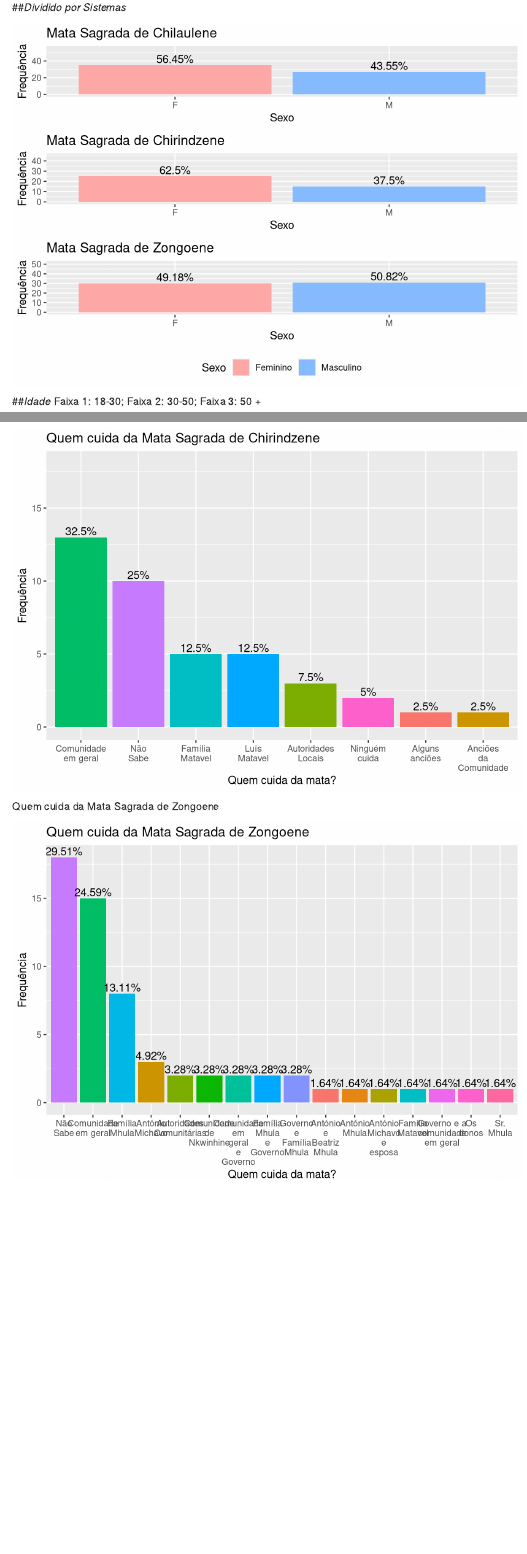
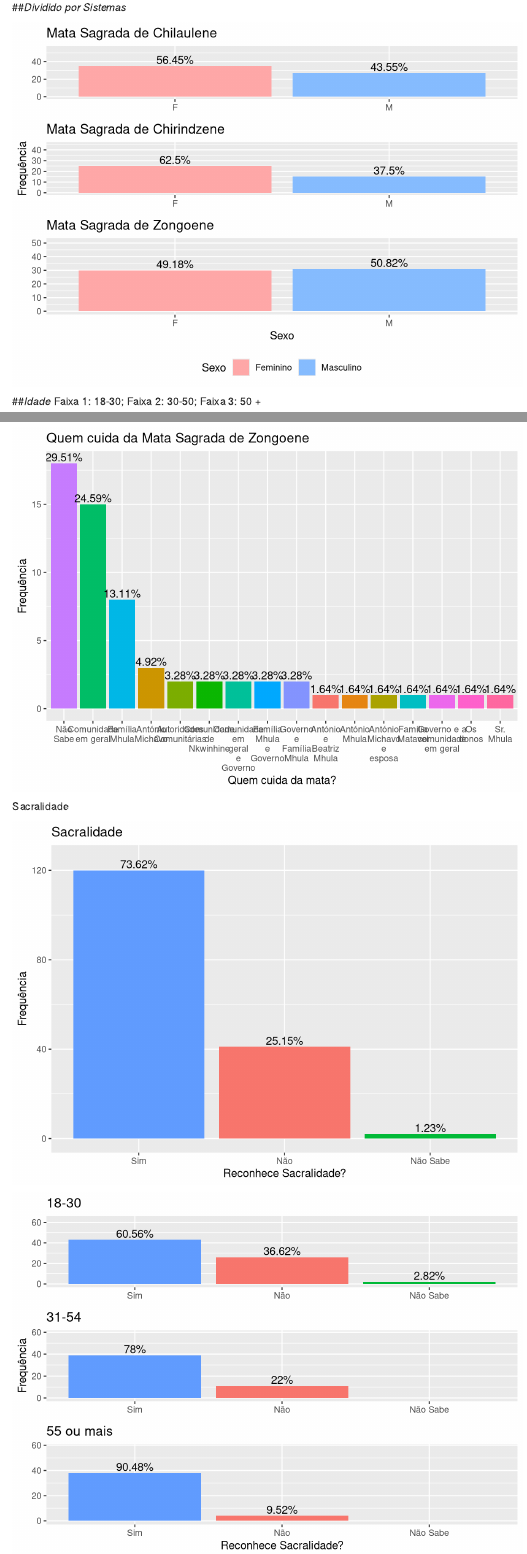
Before and after one commit to judaikawa/ME812, an R Markdown document (ME812.Rmd): the page in a window 1100 px wide, from 1210 px down, and a second part further down, joined at a grey line. Rendered offline with R 4.5, knitr and Pandoc, with nearby package versions.

Commit message:
conservacao

````diff
--- a/ME812.Rmd
+++ b/ME812.Rmd
@@ -78,7 +78,16 @@ tb$Sexo <- as.factor(tb$Sexo)
 tb$`Há (mais ou menos) quanto tempo conhece a mata ?` <- as.numeric(tb$`Há (mais ou menos) quanto tempo conhece a mata ?`) # há valores SR que foram transformados em NA
 tb$`Total de critérios mencionados` <- ifelse(tb$`Total de critérios mencionados`=="?",0,tb$`Total de critérios mencionados`)
 tb$`Total de critérios mencionados` <- as.numeric(tb$`Total de critérios mencionados`)
+
+tb$`Como avalia o estado de conservação daquele lugar?` <- ifelse(tb$`Como avalia o estado de conservação daquele lugar?`=="?", NA, tb$`Como avalia o estado de conservação daquele lugar?`)
+
+tb$`Como avalia o estado de conservação daquele lugar?` <- ifelse(tb$`Como avalia o estado de conservação daquele lugar?`=="Menos conservada do que antes", "Pior que antes", tb$`Como avalia o estado de conservação daquele lugar?`)
+
+tb$`Como avalia o estado de conservação daquele lugar?` <- ifelse(tb$`Como avalia o estado de conservação daquele lugar?`=="Menos mal conservada do que antes" | tb$`Como avalia o estado de conservação daquele lugar?`=="Melhor conservada do que antes", "Melhor que antes", tb$`Como avalia o estado de conservação daquele lugar?`)
+
 tb$`Como avalia o estado de conservação daquele lugar?` <- as.factor(tb$`Como avalia o estado de conservação daquele lugar?`)
+
+tb$`Reconhece Sacralidade?` <- as.factor(tb$`Reconhece Sacralidade?`)
 # Critérios
 # for(i in 14:20) {
 #   tb[,i] <- as.factor(tb[,i])
@@ -115,10 +124,11 @@ ggplot(tb, aes(Sexo, fill = Sexo)) +
 maxVar <- max(table(subset(tb, tb$Sistema==levels(tb$Sistema)[1])$Sexo))
 g1 <- ggplot(subset(tb, tb$Sistema==levels(tb$Sistema)[1]), aes(Sexo, fill = Sexo)) +
   geom_histogram(stat="count") +
-  ylab("Frequência") +
+  ylab("") +
   scale_fill_manual(labels = c("Feminino", "Masculino"),
                     values=c( "#FFA8A8", "#86BCFF", "#72FE95", "#FFFF84", "#FFB347")) +
-  theme(legend.position = "none") +
+  theme(axis.title.x = element_blank(),
+        legend.position = "none") +
   geom_text(stat="count", aes(label=paste0(round(..count../nrow(subset(tb, tb$Sistema==levels(tb$Sistema)[1]))*100,2),"%")), position=position_dodge(width=0.9), vjust=-0.25) +
   ylim(0, maxVar+20) +
   ggtitle(levels(tb$Sistema)[1])
@@ -129,7 +139,8 @@ g2 <- ggplot(subset(tb, tb$Sistema==levels(tb$Sistema)[2]), aes(Sexo, fill = Sex
   ylab("Frequência") +
   scale_fill_manual(labels = c("Feminino", "Masculino"),
                     values=c( "#FFA8A8", "#86BCFF", "#72FE95", "#FFFF84", "#FFB347")) +
-  theme(legend.position = "none") +
+  theme(axis.title.x = element_blank(),
+        legend.position = "none") +
   geom_text(stat="count", aes(label=paste0(round(..count../nrow(subset(tb, tb$Sistema==levels(tb$Sistema)[2]))*100,2),"%")), position=position_dodge(width=0.9), vjust=-0.25) +
   ylim(0, maxVar+20) +
   ggtitle(levels(tb$Sistema)[2])
@@ -137,7 +148,7 @@ g2 <- ggplot(subset(tb, tb$Sistema==levels(tb$Sistema)[2]), aes(Sexo, fill = Sex
 maxVar <- max(table(subset(tb, tb$Sistema==levels(tb$Sistema)[3])$Sexo))
 g3 <- ggplot(subset(tb, tb$Sistema==levels(tb$Sistema)[3]), aes(Sexo, fill = Sexo)) +
   geom_histogram(stat="count") +
-  ylab("Frequência") +
+  ylab("") +
   scale_fill_manual(labels = c("Feminino", "Masculino"),
                     values=c( "#FFA8A8", "#86BCFF", "#72FE95", "#FFFF84", "#FFB347")) +
   theme(legend.position = "bottom") +
@@ -145,7 +156,7 @@ g3 <- ggplot(subset(tb, tb$Sistema==levels(tb$Sistema)[3]), aes(Sexo, fill = Sex
   ylim(0, maxVar+20) +
   ggtitle(levels(tb$Sistema)[3])
 
-ggarrange(g1, g2, g3, nrow = 3, ncol = 1, heights = c(1, 1, 1.4))
+ggarrange(g1, g2, g3, nrow = 3, ncol = 1, heights = c(1, 1, 1.8))
 
 ```
 
@@ -191,10 +202,11 @@ ggplot(tb, aes(FaixaIdade, fill = FaixaIdade)) +
 maxVar <- max(table(subset(tb, tb$Sistema==levels(tb$Sistema)[1])$FaixaIdade))
 g1 <- ggplot(subset(tb, tb$Sistema==levels(tb$Sistema)[1]), aes(FaixaIdade, fill = FaixaIdade)) +
   geom_histogram(stat="count") +
-  ylab("Frequência") +
+  ylab("") +
   scale_fill_manual(labels = c("18-30", "31-54", "55 ou mais"),
                     values=c( "#FFA8A8", "#D97BFD", "#86BCFF", "#72FE95", "#FFFF84", "#FFB347")) +
-  theme(legend.position = "none") +
+  theme(axis.title.x = element_blank(),
+        legend.position = "none") +
   geom_text(stat="count", aes(label=paste0(round(..count../nrow(subset(tb, tb$Sistema==levels(tb$Sistema)[1]))*100,2),"%")), position=position_dodge(width=0.9), vjust=-0.25) +
   ylim(0, maxVar+20) +
   ggtitle(levels(tb$Sistema)[1])
@@ -205,7 +217,8 @@ g2 <- ggplot(subset(tb, tb$Sistema==levels(tb$Sistema)[2]), aes(FaixaIdade, fill
   ylab("Frequência") +
   scale_fill_manual(labels = c("18-30", "31-54", "55 ou mais"),
                     values=c( "#FFA8A8", "#D97BFD", "#86BCFF", "#72FE95", "#FFFF84", "#FFB347")) +
-  theme(legend.position = "none") +
+  theme(axis.title.x = element_blank(),
+        legend.position = "none") +
   geom_text(stat="count", aes(label=paste0(round(..count../nrow(subset(tb, tb$Sistema==levels(tb$Sistema)[2]))*100,2),"%")), position=position_dodge(width=0.9), vjust=-0.25) +
   ylim(0, maxVar+20) +
   ggtitle(levels(tb$Sistema)[2])
@@ -213,7 +226,7 @@ g2 <- ggplot(subset(tb, tb$Sistema==levels(tb$Sistema)[2]), aes(FaixaIdade, fill
 maxVar <- max(table(subset(tb, tb$Sistema==levels(tb$Sistema)[3])$FaixaIdade))
 g3 <- ggplot(subset(tb, tb$Sistema==levels(tb$Sistema)[3]), aes(FaixaIdade, fill = FaixaIdade)) +
   geom_histogram(stat="count") +
-  ylab("Frequência") +
+  ylab("") +
   scale_fill_manual(labels = c("18-30", "31-54", "55 ou mais"),
                     values=c( "#FFA8A8", "#D97BFD", "#86BCFF", "#72FE95", "#FFFF84", "#FFB347")) +
   theme(legend.position = "bottom") +
@@ -221,7 +234,7 @@ g3 <- ggplot(subset(tb, tb$Sistema==levels(tb$Sistema)[3]), aes(FaixaIdade, fill
   ylim(0, maxVar+20) +
   ggtitle(levels(tb$Sistema)[3])
 
-ggarrange(g1, g2, g3, nrow = 3, ncol = 1, heights = c(1, 1, 1.4))
+ggarrange(g1, g2, g3, nrow = 3, ncol = 1, heights = c(1, 1, 1.8))
 ```
 
 ##*Ocupação*
@@ -357,3 +370,66 @@ ggplot(subset(tb, tb$Sistema==levels(tb$Sistema)[3]), aes(`Quem cuida da mata?`,
   ylim(0, maxVar+5) +
   ggtitle("Quem cuida da Mata Sagrada de Zongoene")
 ```
+
+Sacralidade
+```{r, echo=FALSE,warning=FALSE,message=FALSE,error=FALSE}
+positions <- names(sort(table(tb$`Reconhece Sacralidade?`), decreasing = TRUE))
+
+maxVar <- max(table(tb$`Reconhece Sacralidade?`))
+
+ggplot(tb, aes(`Reconhece Sacralidade?`, fill = `Reconhece Sacralidade?`)) +
+  geom_histogram(stat="count") +
+  scale_x_discrete(limits = positions, drop = FALSE) +
+  ylab("Frequência") +
+  theme(legend.position = "none", axis.text.x = element_text(angle=0)) +
+  geom_text(stat="count", aes(label=paste0(round(..count../nrow(tb)*100,2),"%")), position=position_dodge(width=0.9), vjust=-0.25) +
+  ylim(0, maxVar+5) +
+  ggtitle("Sacralidade")
+```
+
+```{r, echo=FALSE,warning=FALSE,message=FALSE,error=FALSE}
+faixasIdade <- c("18-30", "31-54", "55 ou mais")
+
+positions <- names(sort(table(subset(tb, tb$FaixaIdade==1)$`Reconhece Sacralidade?`), decreasing = TRUE))
+
+maxVar <- max(table(subset(tb, tb$FaixaIdade==1)$`Reconhece Sacralidade?`))
+
+g1 <- ggplot(subset(tb, tb$FaixaIdade==1), aes(`Reconhece Sacralidade?`, fill = `Reconhece Sacralidade?`)) +
+  geom_histogram(stat="count") +
+  scale_x_discrete(limits = positions, drop = FALSE) +
+  ylab("") +
+  theme(axis.title.x = element_blank(),
+        legend.position = "none",
+        axis.text.x = element_text(angle=0)) +
+  geom_text(stat="count", aes(label=paste0(round(..count../nrow(subset(tb, tb$FaixaIdade==1))*100,2),"%")), position=position_dodge(width=0.9), vjust=-0.25) +
+  ylim(0, maxVar+20) +
+  ggtitle(faixasIdade[1])
+
+maxVar <- max(table(subset(tb, tb$FaixaIdade==2)$`Reconhece Sacralidade?`))
+
+g2 <- ggplot(subset(tb, tb$FaixaIdade==2), aes(`Reconhece Sacralidade?`, fill = `Reconhece Sacralidade?`)) +
+  geom_histogram(stat="count") +
+  scale_x_discrete(limits = positions, drop = FALSE) +
+  ylab("Frequência") +
+  scale_fill_discrete(drop = FALSE) +
+  theme(axis.title.x = element_blank(),
+        legend.position = "none",
+        axis.text.x = element_text(angle=0)) +
+  geom_text(stat="count", aes(label=paste0(round(..count../nrow(subset(tb, tb$FaixaIdade==2))*100,2),"%")), position=position_dodge(width=0.9), vjust=-0.25) +
+  ylim(0, maxVar+20) +
+  ggtitle(faixasIdade[2])
+
+maxVar <- max(table(subset(tb, tb$FaixaIdade==3)$`Reconhece Sacralidade?`))
+
+g3 <- ggplot(subset(tb, tb$FaixaIdade==3), aes(`Reconhece Sacralidade?`, fill = `Reconhece Sacralidade?`)) +
+  geom_histogram(stat="count") +
+  scale_x_discrete(limits = positions, drop = FALSE) +
+  ylab("") +
+  scale_fill_discrete(drop = FALSE) +
+  theme(legend.position = "none",
+        axis.text.x = element_text(angle=0)) +
+  geom_text(stat="count", aes(label=paste0(round(..count../nrow(subset(tb, tb$FaixaIdade==3))*100,2),"%")), position=position_dodge(width=0.9), vjust=-0.25) +
+  ylim(0, maxVar+20) +
+  ggtitle(faixasIdade[3])
+
+ggarrange(g1, g2, g3, nrow = 3, ncol = 1, heights = c(1, 1, 1.2))
````
Also changed, not shown: ME812.nb.html, ME812.Rmd (21 more changed lines), 1 other file.
